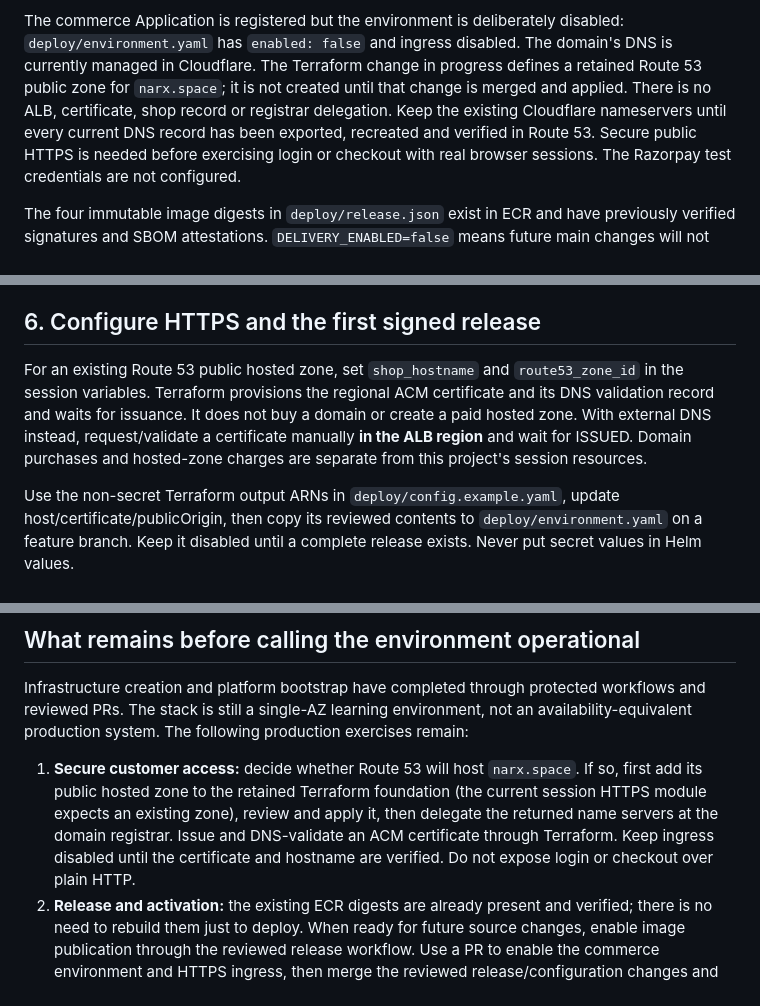
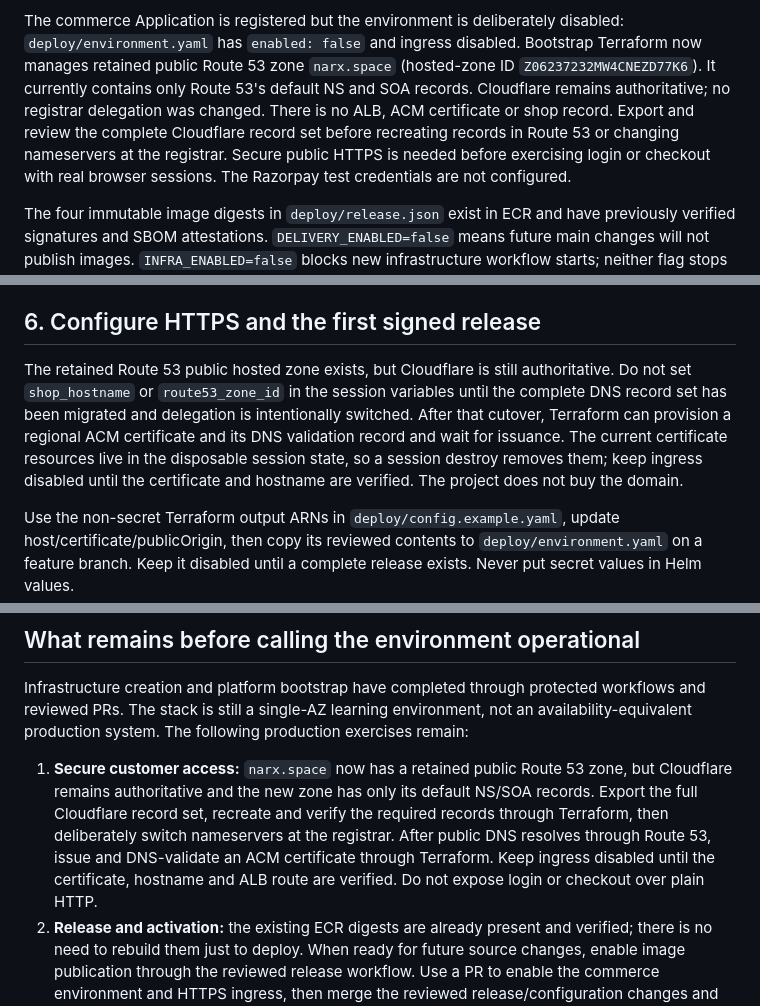
Before and after one commit to Narx-Space-Prod/commerce-aws, a Markdown page: DOC.md, 3 parts joined by grey strips. GitHub-like rendering.

Commit message:
Document retained Route 53 zone status (#33)

```diff
--- a/DOC.md
+++ b/DOC.md
@@ -20,12 +20,13 @@ are Synced and Healthy. Prometheus, Grafana and Alertmanager are running; the
 Alertmanager Slack secret is mounted. No test alert has been sent.
 
 The commerce Application is registered but the environment is deliberately disabled:
-`deploy/environment.yaml` has `enabled: false` and ingress disabled. The domain's
-DNS is currently managed in Cloudflare. The Terraform change in progress defines a
-retained Route 53 public zone for `narx.space`; it is not created until that change is
-merged and applied. There is no ALB, certificate, shop record or registrar delegation.
-Keep the existing Cloudflare nameservers until every current DNS record has been
-exported, recreated and verified in Route 53.
+`deploy/environment.yaml` has `enabled: false` and ingress disabled. Bootstrap
+Terraform now manages retained public Route 53 zone `narx.space` (hosted-zone ID
+`Z06237232MW4CNEZD77K6`). It currently contains only Route 53's default NS and SOA
+records. Cloudflare remains authoritative; no registrar delegation was changed. There
+is no ALB, ACM certificate or shop record. Export and review the complete Cloudflare
+record set before recreating records in Route 53 or changing nameservers at the
+registrar.
 Secure public HTTPS is needed before exercising login or checkout with real browser
 sessions. The Razorpay test credentials are not configured.
 
@@ -839,12 +840,13 @@ Actions/Argo remain the delivery status source.
 
 ## 6. Configure HTTPS and the first signed release
 
-For an existing Route 53 public hosted zone, set `shop_hostname` and
-`route53_zone_id` in the session variables. Terraform provisions the regional ACM
-certificate and its DNS validation record and waits for issuance. It does not buy a
-domain or create a paid hosted zone. With external DNS instead, request/validate a
-certificate manually **in the ALB region** and wait for ISSUED. Domain purchases
-and hosted-zone charges are separate from this project's session resources.
+The retained Route 53 public hosted zone exists, but Cloudflare is still authoritative.
+Do not set `shop_hostname` or `route53_zone_id` in the session variables until the
+complete DNS record set has been migrated and delegation is intentionally switched.
+After that cutover, Terraform can provision a regional ACM certificate and its DNS
+validation record and wait for issuance. The current certificate resources live in
+the disposable session state, so a session destroy removes them; keep ingress disabled
+until the certificate and hostname are verified. The project does not buy the domain.
 
 Use the non-secret Terraform output ARNs in `deploy/config.example.yaml`, update
 host/certificate/publicOrigin, then copy its reviewed contents to
@@ -1068,12 +1070,13 @@ workflows and reviewed PRs. The stack is still a single-AZ learning environment,
 an availability-equivalent production system. The following production exercises
 remain:
 
-1. **Secure customer access:** decide whether Route 53 will host `narx.space`. If so,
-   first add its public hosted zone to the retained Terraform foundation (the current
-   session HTTPS module expects an existing zone), review and apply it, then delegate
-   the returned name servers at the domain registrar. Issue and DNS-validate an ACM
-   certificate through Terraform. Keep ingress disabled until the certificate and
-   hostname are verified. Do not expose login or checkout over plain HTTP.
+1. **Secure customer access:** `narx.space` now has a retained public Route 53 zone,
+   but Cloudflare remains authoritative and the new zone has only its default NS/SOA
+   records. Export the full Cloudflare record set, recreate and verify the required
+   records through Terraform, then deliberately switch nameservers at the registrar.
+   After public DNS resolves through Route 53, issue and DNS-validate an ACM
+   certificate through Terraform. Keep ingress disabled until the certificate,
+   hostname and ALB route are verified. Do not expose login or checkout over plain HTTP.
 2. **Release and activation:** the existing ECR digests are already present and
    verified; there is no need to rebuild them just to deploy. When ready for future
    source changes, enable image publication through the reviewed release workflow.
```
Also changed, not shown: other parts of DOC.md (+3 -3 lines).
